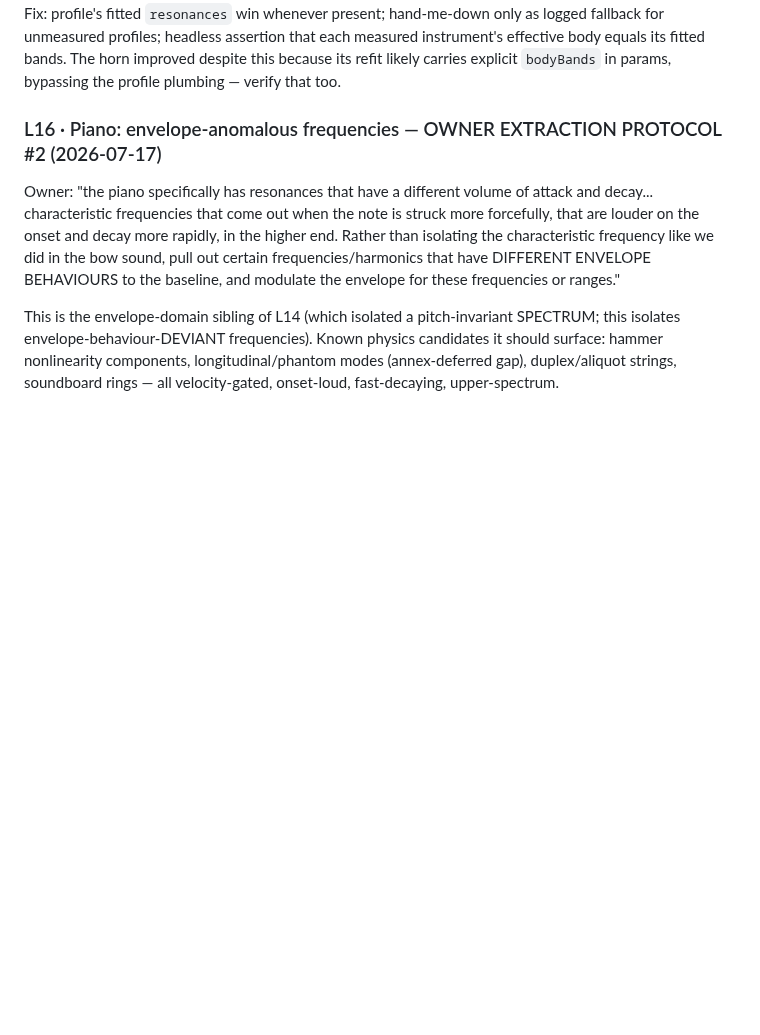
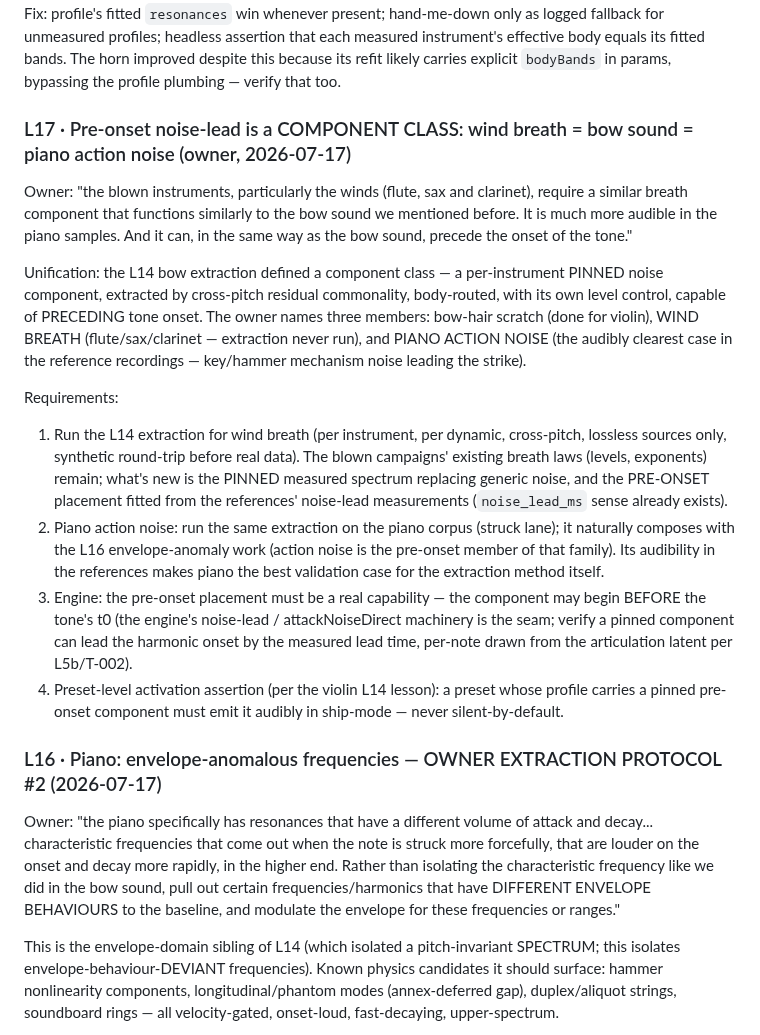
Before and after one commit to maracman/soundinator, a Markdown page: docs/sg2/OWNER_LISTENING_NOTES.md, the part around the change. GitHub-like rendering; blank space fills up the shorter version.

Commit message:
L17: pre-onset noise-lead component class (wind breath = bow scratch = piano action noise), preset-activation assertion required

```diff
--- a/docs/sg2/OWNER_LISTENING_NOTES.md
+++ b/docs/sg2/OWNER_LISTENING_NOTES.md
@@ -54,6 +54,42 @@ for unmeasured profiles; headless assertion that each measured
 instrument's effective body equals its fitted bands. The horn improved
 despite this because its refit likely carries explicit `bodyBands` in
 params, bypassing the profile plumbing — verify that too.
+
+### L17 · Pre-onset noise-lead is a COMPONENT CLASS: wind breath = bow sound = piano action noise (owner, 2026-07-17)
+Owner: "the blown instruments, particularly the winds (flute, sax and
+clarinet), require a similar breath component that functions similarly to
+the bow sound we mentioned before. It is much more audible in the piano
+samples. And it can, in the same way as the bow sound, precede the onset
+of the tone."
+
+Unification: the L14 bow extraction defined a component class — a
+per-instrument PINNED noise component, extracted by cross-pitch residual
+commonality, body-routed, with its own level control, capable of
+PRECEDING tone onset. The owner names three members: bow-hair scratch
+(done for violin), WIND BREATH (flute/sax/clarinet — extraction never
+run), and PIANO ACTION NOISE (the audibly clearest case in the reference
+recordings — key/hammer mechanism noise leading the strike).
+
+Requirements:
+1. Run the L14 extraction for wind breath (per instrument, per dynamic,
+   cross-pitch, lossless sources only, synthetic round-trip before real
+   data). The blown campaigns' existing breath laws (levels, exponents)
+   remain; what's new is the PINNED measured spectrum replacing generic
+   noise, and the PRE-ONSET placement fitted from the references'
+   noise-lead measurements (`noise_lead_ms` sense already exists).
+2. Piano action noise: run the same extraction on the piano corpus
+   (struck lane); it naturally composes with the L16 envelope-anomaly
+   work (action noise is the pre-onset member of that family). Its
+   audibility in the references makes piano the best validation case
+   for the extraction method itself.
+3. Engine: the pre-onset placement must be a real capability — the
+   component may begin BEFORE the tone's t0 (the engine's noise-lead /
+   attackNoiseDirect machinery is the seam; verify a pinned component
+   can lead the harmonic onset by the measured lead time, per-note
+   drawn from the articulation latent per L5b/T-002).
+4. Preset-level activation assertion (per the violin L14 lesson): a
+   preset whose profile carries a pinned pre-onset component must emit
+   it audibly in ship-mode — never silent-by-default.
 
 ### L16 · Piano: envelope-anomalous frequencies — OWNER EXTRACTION PROTOCOL #2 (2026-07-17)
 Owner: "the piano specifically has resonances that have a different volume
```
